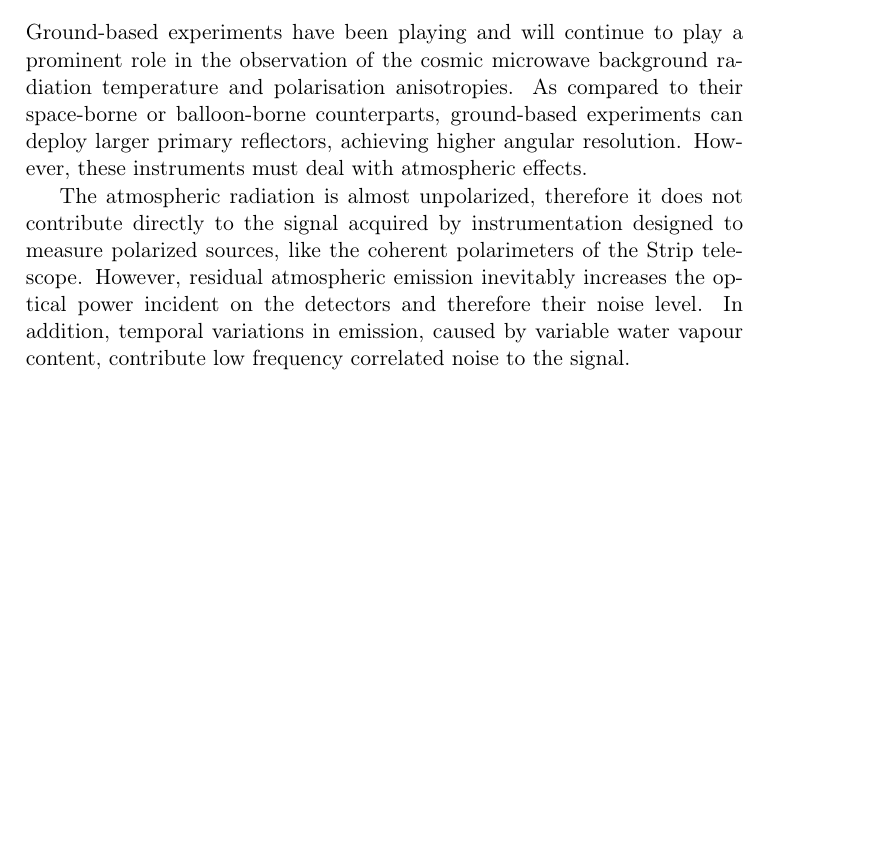
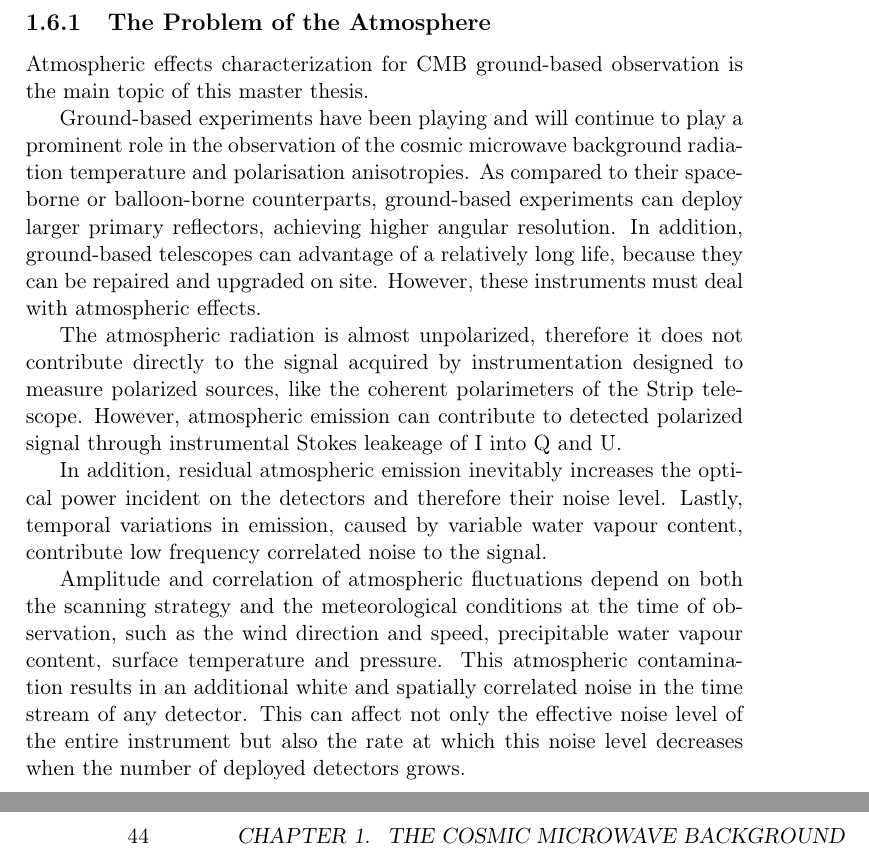
Before and after one commit to savaroskij/Thesis_Paper, a LaTeX thesis (thesis.tex, which reads chapters/ch1/ch1.tex, chapters/ch3/ch3.tex): part of page 57 of 106 before the commit and two parts of pages 53 and 54 of 108 after it, the two joined at a grey line, cut at the place of the change, the shorter picture padded with empty space. Compiled offline with pdfLaTeX.

Commit message:
Add atmosphere problem section
and remove atmosphere introduction from chapter 3 intro

```diff
--- a/chapters/ch1/ch1.tex
+++ b/chapters/ch1/ch1.tex
@@ -1797,3 +1797,37 @@ measurements and the expected improvements with CMB-S4.
         CMB temperature and polarization anisotropy (CMB-S4 Science Book).}
         \label{fig:cmb-s4_polarization_status}
 \end{figure}
+
+\subsection{The Problem of the Atmosphere}
+
+Atmospheric effects characterization for CMB ground-based observation is
+the main topic of this master thesis.
+
+Ground-based experiments have been playing and will continue to play a
+prominent role in the observation of the cosmic microwave background
+radiation temperature and polarisation anisotropies. As compared to their
+space-borne or balloon-borne counterparts, ground-based experiments can
+deploy larger primary reflectors, achieving higher angular resolution.  In
+addition, ground-based telescopes can advantage of a relatively long life,
+because they can be repaired and upgraded on site.  However, these
+instruments must deal with atmospheric effects.
+
+The atmospheric radiation is almost unpolarized, therefore it does not
+contribute directly to the signal acquired by instrumentation designed to
+measure polarized sources, like the coherent polarimeters of the Strip
+telescope. However, atmospheric emission can contribute to detected
+polarized signal through instrumental Stokes leakeage of I into Q and U.
+
+In addition, residual atmospheric emission inevitably increases the
+optical power incident on the detectors and therefore their noise level.
+Lastly, temporal variations in emission, caused by variable water vapour
+content, contribute low frequency correlated noise to the signal.
+
+Amplitude and correlation of atmospheric fluctuations depend on both the
+scanning strategy and the meteorological conditions at the time of
+observation, such as the wind direction and speed, precipitable water
+vapour content, surface temperature and pressure.  This atmospheric
+contamination results in an additional white and spatially correlated noise
+in the time stream of any detector. This can affect not only the effective
+noise level of the entire instrument but also the rate at which this noise
+level decreases when the number of deployed detectors grows.
--- a/chapters/ch3/ch3.tex
+++ b/chapters/ch3/ch3.tex
@@ -1,19 +1,4 @@
 \chapter{The Atmospheric Emission Model}\label{ch:atm_model}
-
-Ground-based experiments have been playing and will continue to play a
-prominent role in the observation of the cosmic microwave background
-radiation temperature and polarisation anisotropies. As compared to
-their space-borne or balloon-borne counterparts, ground-based experiments
-can deploy larger primary reflectors, achieving higher angular resolution.
-However, these instruments must deal with atmospheric effects.
-
-The atmospheric radiation is almost unpolarized, therefore it does not
-contribute directly to the signal acquired by instrumentation designed to
-measure polarized sources, like the coherent polarimeters of the Strip
-telescope. However, residual atmospheric emission inevitably increases the
-optical power incident on the detectors and therefore their noise level. In
-addition, temporal variations in emission, caused by variable water vapour
-content, contribute low frequency correlated noise to the signal.
 
 In the current chapter the atmopsheric emission model is presented. First,
 the equation describing atmospheric radiative transfer is introduced and
```
